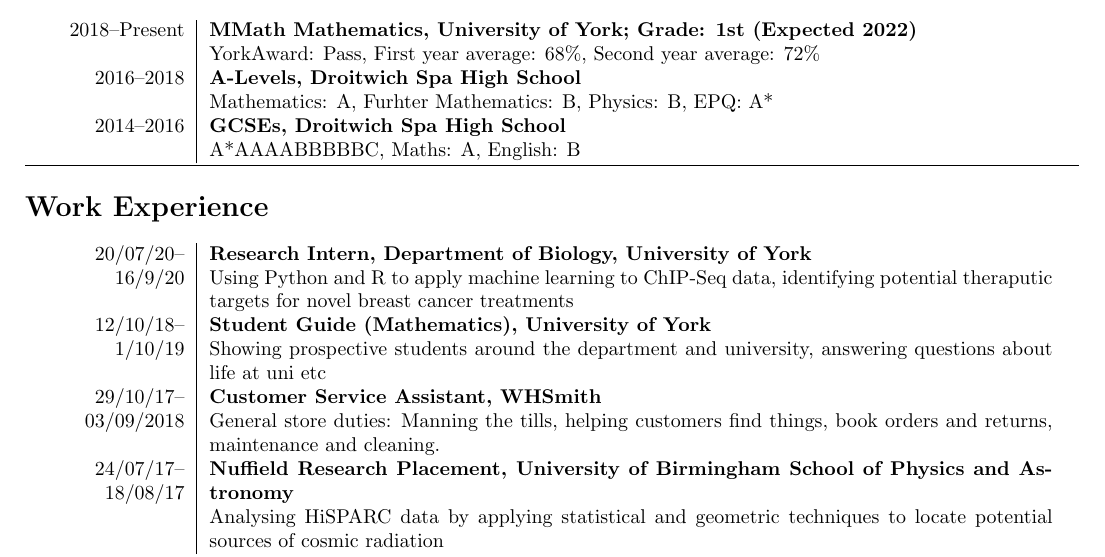
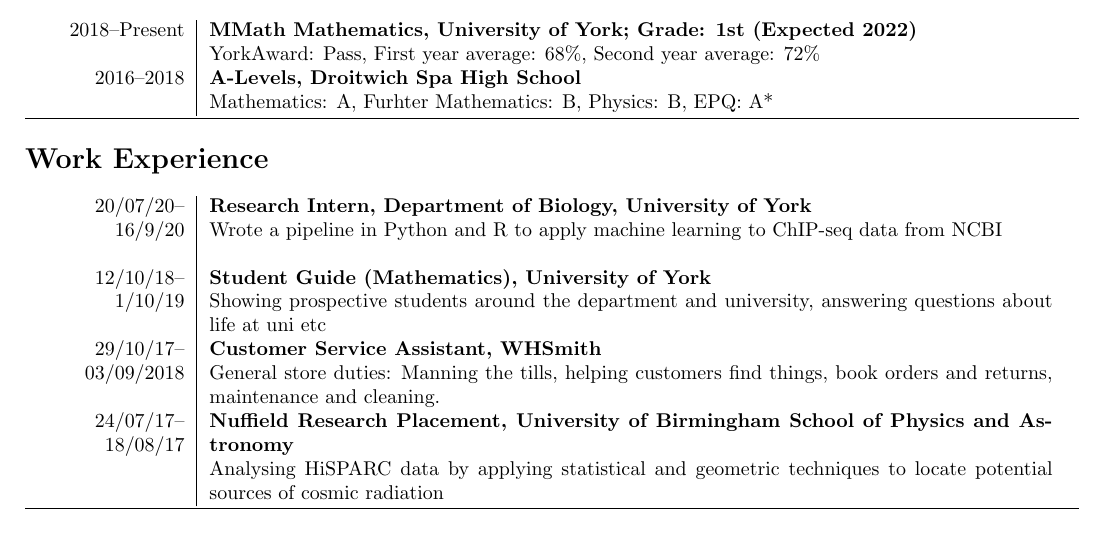
Before and after one commit to mattknowles314/cv, a LaTeX CV (cv.tex): part of page 1 of 2, cut so that both start at the same text. The pictures show the PDF file cv.pdf that the author committed with the source.

Commit message:
minor changes

```diff
--- a/cv.tex
+++ b/cv.tex
@@ -32,16 +32,14 @@
           & \par{YorkAward: Pass, First year average: 68\%, Second year average: 72\% }\\
 2016--2018& {\bf{A-Levels, Droitwich Spa High School}} \\
           & \par{Mathematics: A, Furhter Mathematics: B, Physics: B, EPQ: A*} \\
-2014--2016& {\bf{GCSEs, Droitwich Spa High School}}\\
-          & \par{A*AAAABBBBBC, Maths: A, English: B}
 \end{tabular}\\
 
 \hline
 
 \section*{Work Experience}
 \begin{tabular}{L!{\VRule}R}
-20/07/20--16/9/20 \\ & {\bf{Research Intern, Department of Biology, University of York}} \newline Using Python and R to apply machine learning to ChIP-Seq data, identifying potential theraputic targets
-for novel breast cancer treatments\\
+20/07/20--16/9/20 \\ & {\bf{Research Intern, Department of Biology, University of York}} \newline Wrote a pipeline in Python and R to apply machine learning to ChIP-seq data from NCBI
+\\
 12/10/18--1/10/19 \\ & {\bf{Student Guide (Mathematics), University of York}} \newline Showing prospective students around the department and university, answering questions about life at uni etc \\
 29/10/17--03/09/2018 \\ & {\bf{Customer Service Assistant, WHSmith}} \newline General store duties: Manning the tills, helping customers find things, book orders and returns, maintenance and cleaning. \\
 24/07/17--18/08/17 \\ & {\bf{Nuffield Research Placement, University of Birmingham School of Physics and Astronomy}} \newline Analysing HiSPARC data by applying statistical and geometric techniques to locate potential sources of cosmic radiation\\
```
Also changed, not shown: cv.pdf, 1 other file.
